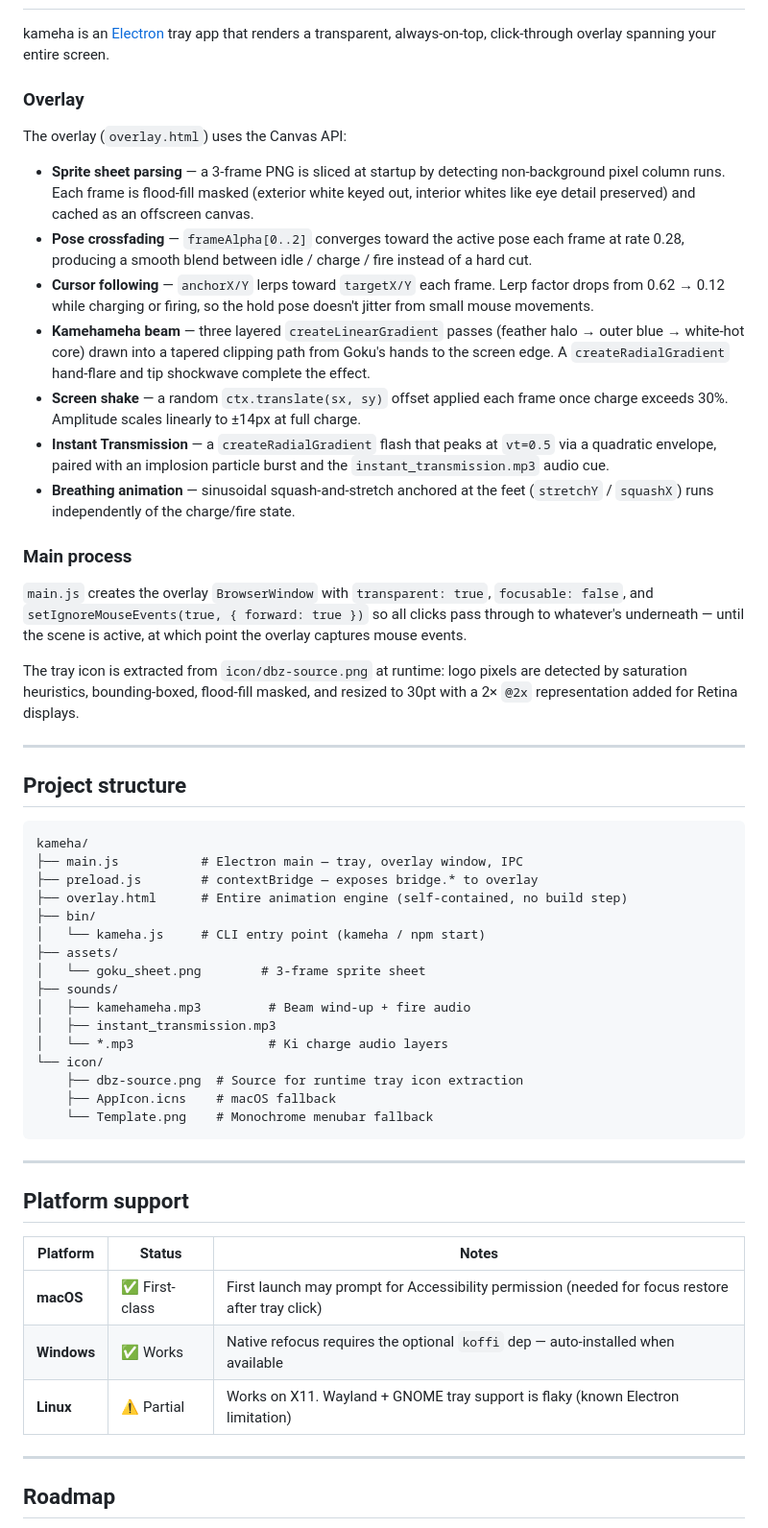
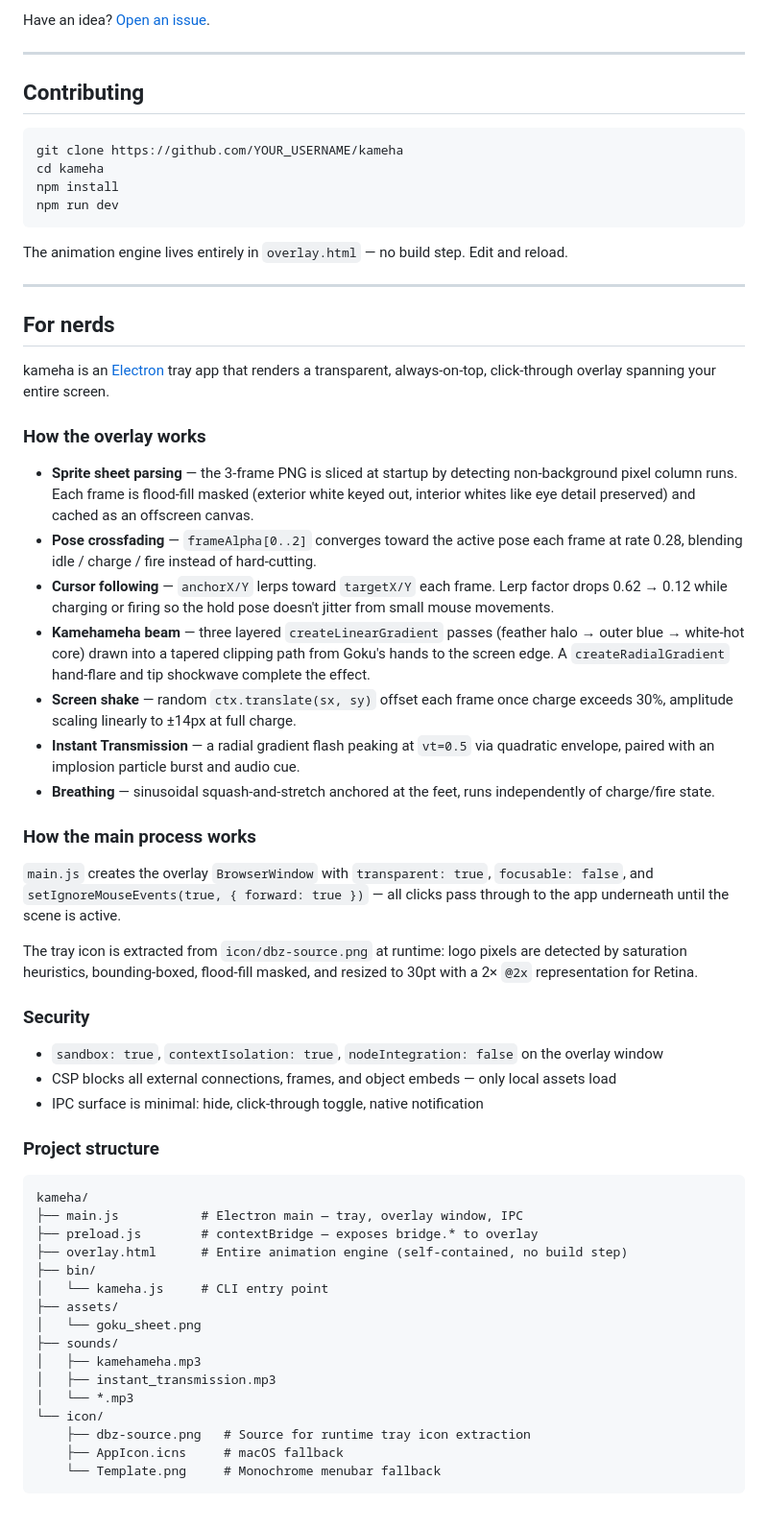
Before and after one commit to shubham-bhatnagar-78/kameha, a Markdown page: README.md, the part around one of its changes. Shown at 96% size. Rendered like a GitHub page.

Commit message:
docs: move technical details to For Nerds section, friendlier top

````diff
--- a/README.md
+++ b/README.md
@@ -60,27 +75,47 @@ Goku follows your cursor at all times. Charging past 70% triggers his cupped-han
+Have an idea? [Open an issue](https://github.com/shubham-bhatnagar-78/kameha/issues).
+
+---
+
+## Contributing
+
+```bash
+git clone https://github.com/YOUR_USERNAME/kameha
+cd kameha
+npm install
+npm run dev
+```
+
+The animation engine lives entirely in `overlay.html` — no build step. Edit and reload.
+
+---
+
+## For nerds
 
 kameha is an [Electron](https://www.electronjs.org/) tray app that renders a transparent, always-on-top, click-through overlay spanning your entire screen.
 
-### Overlay
+### How the overlay works
 
-The overlay (`overlay.html`) uses the Canvas API:
+- **Sprite sheet parsing** — the 3-frame PNG is sliced at startup by detecting non-background pixel column runs. Each frame is flood-fill masked (exterior white keyed out, interior whites like eye detail preserved) and cached as an offscreen canvas.
+- **Pose crossfading** — `frameAlpha[0..2]` converges toward the active pose each frame at rate 0.28, blending idle / charge / fire instead of hard-cutting.
+- **Cursor following** — `anchorX/Y` lerps toward `targetX/Y` each frame. Lerp factor drops 0.62 → 0.12 while charging or firing so the hold pose doesn't jitter from small mouse movements.
+- **Kamehameha beam** — three layered `createLinearGradient` passes (feather halo → outer blue → white-hot core) drawn into a tapered clipping path from Goku's hands to the screen edge. A `createRadialGradient` hand-flare and tip shockwave complete the effect.
+- **Screen shake** — random `ctx.translate(sx, sy)` offset each frame once charge exceeds 30%, amplitude scaling linearly to ±14px at full charge.
+- **Instant Transmission** — a radial gradient flash peaking at `vt=0.5` via quadratic envelope, paired with an implosion particle burst and audio cue.
+- **Breathing** — sinusoidal squash-and-stretch anchored at the feet, runs independently of charge/fire state.
 
-- **Sprite sheet parsing** — a 3-frame PNG is sliced at startup by detecting non-background pixel column runs. Each frame is flood-fill masked (exterior white keyed out, interior whites like eye detail preserved) and cached as an offscreen canvas.
-- **Pose crossfading** — `frameAlpha[0..2]` converges toward the active pose each frame at rate 0.28, producing a smooth blend between idle / charge / fire instead of a hard cut.
-- **Cursor following** — `anchorX/Y` lerps toward `targetX/Y` each frame. Lerp factor drops from 0.62 → 0.12 while charging or firing, so the hold pose doesn't jitter from small mouse movements.
-- **Kamehameha beam** — three layered `createLinearGradient` passes (feather halo → outer blue → white-hot core) drawn into a tapered clipping path from Goku's hands to the screen edge. A `createRadialGradient` hand-flare and tip shockwave complete the effect.
-- **Screen shake** — a random `ctx.translate(sx, sy)` offset applied each frame once charge exceeds 30%. Amplitude scales linearly to ±14px at full charge.
-- **Instant Transmission** — a `createRadialGradient` flash that peaks at `vt=0.5` via a quadratic envelope, paired with an implosion particle burst and the `instant_transmission.mp3` audio cue.
-- **Breathing animation** — sinusoidal squash-and-stretch anchored at the feet (`stretchY` / `squashX`) runs independently of the charge/fire state.
+### How the main process works
 
-### Main process
+`main.js` creates the overlay `BrowserWindow` with `transparent: true`, `focusable: false`, and `setIgnoreMouseEvents(true, { forward: true })` — all clicks pass through to the app underneath until the scene is active.
 
-`main.js` creates the overlay `BrowserWindow` with `transparent: true`, `focusable: false`, and `setIgnoreMouseEvents(true, { forward: true })` so all clicks pass through to whatever's underneath — until the scene is active, at which point the overlay captures mouse events.
+The tray icon is extracted from `icon/dbz-source.png` at runtime: logo pixels are detected by saturation heuristics, bounding-boxed, flood-fill masked, and resized to 30pt with a 2× `@2x` representation for Retina.
 
-The tray icon is extracted from `icon/dbz-source.png` at runtime: logo pixels are detected by saturation heuristics, bounding-boxed, flood-fill masked, and resized to 30pt with a 2× `@2x` representation added for Retina displays.
+### Security
 
----
+- `sandbox: true`, `contextIsolation: true`, `nodeIntegration: false` on the overlay window
+- CSP blocks all external connections, frames, and object embeds — only local assets load
+- IPC surface is minimal: hide, click-through toggle, native notification
 
-## Project structure
+### Project structure
 
 ```
 kameha/
@@ -88,30 +123,15 @@ kameha/
 ├── preload.js        # contextBridge — exposes bridge.* to overlay
 ├── overlay.html      # Entire animation engine (self-contained, no build step)
 ├── bin/
-│   └── kameha.js     # CLI entry point (kameha / npm start)
+│   └── kameha.js     # CLI entry point
 ├── assets/
-│   └── goku_sheet.png        # 3-frame sprite sheet
+│   └── goku_sheet.png
 ├── sounds/
-│   ├── kamehameha.mp3         # Beam wind-up + fire audio
+│   ├── kamehameha.mp3
 │   ├── instant_transmission.mp3
-│   └── *.mp3                  # Ki charge audio layers
+│   └── *.mp3
 └── icon/
-    ├── dbz-source.png  # Source for runtime tray icon extraction
-    ├── AppIcon.icns    # macOS fallback
-    └── Template.png    # Monochrome menubar fallback
+    ├── dbz-source.png   # Source for runtime tray icon extraction
+    ├── AppIcon.icns     # macOS fallback
+    └── Template.png     # Monochrome menubar fallback
 ```
-
----
-
-## Platform support
-
-| Platform | Status | Notes |
-|----------|--------|-------|
-| **macOS** | ✅ First-class | First launch may prompt for Accessibility permission (needed for focus restore after tray click) |
-| **Windows** | ✅ Works | Native refocus requires the optional `koffi` dep — auto-installed when available |
-| **Linux** | ⚠️ Partial | Works on X11. Wayland + GNOME tray support is flaky (known Electron limitation) |
-
----
-
-## Roadmap
-
````
Also changed, not shown: other parts of README.md (+29 -38 lines).
